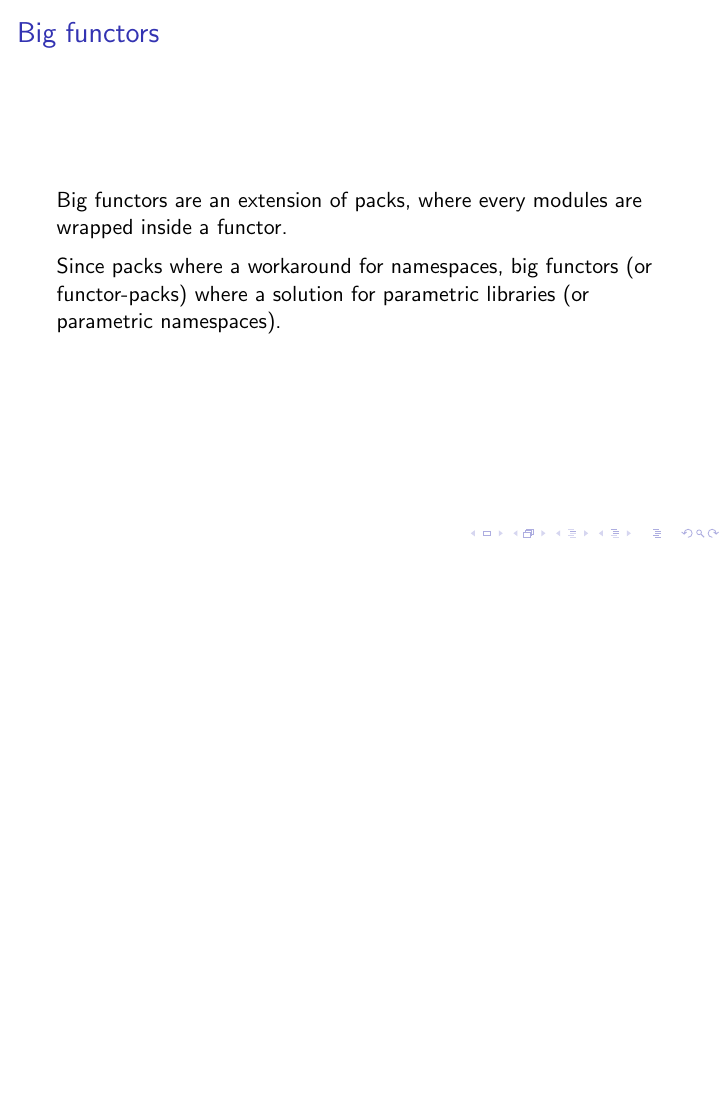
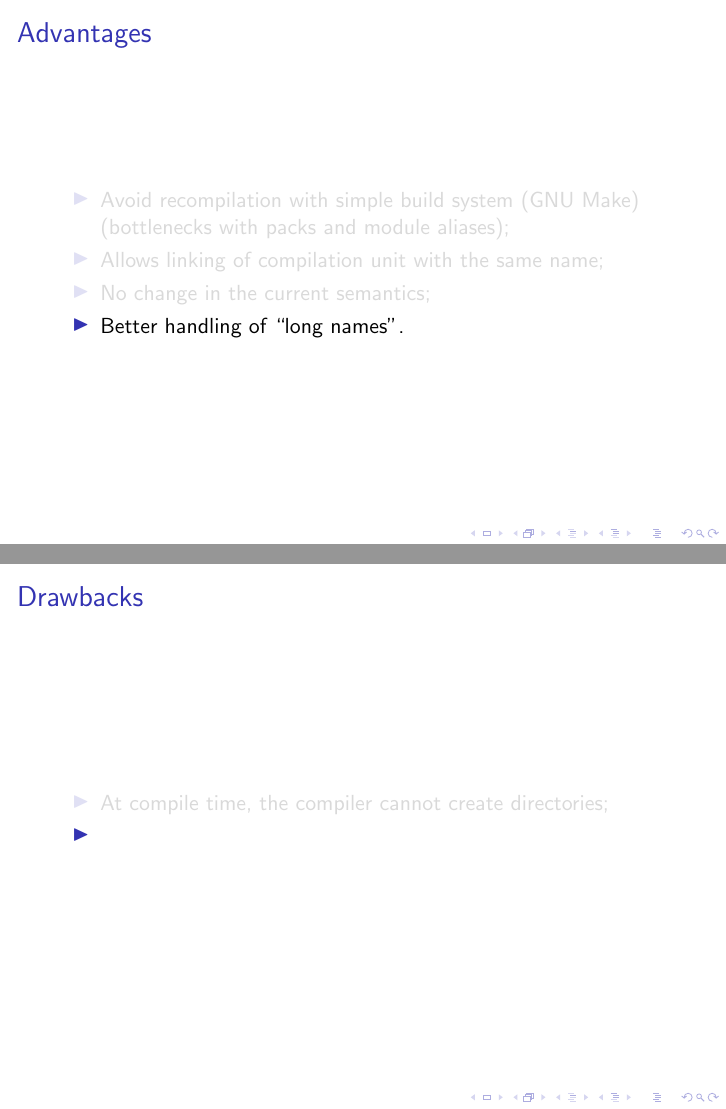
Before and after one commit to OCamlPro-Couderc/namespace_internship, LaTeX slides (OCaml2014/pres.tex): page 16 of 28 before the commit and pages 19 and 21 of 34 after it, the two joined at a grey line, the shorter picture padded with empty space. Compiled offline with pdfLaTeX.

Commit message:
Ajout de +/- (non complets) et amélioration de l'affichage des infos

```diff
--- a/OCaml2014/pres.tex
+++ b/OCaml2014/pres.tex
@@ -3,6 +3,9 @@
 \usepackage{listings}
 \usepackage{syntax}
 \usepackage{cite}
+
+
+\setbeamercovered{transparent}
 
 \author{Pierrick COUDERC, Fabrice LE FESSANT, Benjamin Canou, Pierre Chambart}
 
@@ -197,6 +200,25 @@ the loadpath) in \texttt{ocamlpro/stdlib}.
 This solution could harmonize how libraries are installed on the filesystem, and
 would help the compiler and build systems to find compilation units more efficiently.
 
+\end{frame}
+
+\begin{frame}
+\frametitle{Advantages}
+\begin{itemize}[<+>]
+\item Avoid recompilation with simple build system (GNU Make) (bottlenecks
+  with packs and module aliases);
+\item Allows linking of compilation unit with the same name;
+\item No change in the current semantics;
+\item Better handling of ``long names''.
+\end{itemize}
+\end{frame}
+
+\begin{frame}
+\frametitle{Drawbacks}
+\begin{itemize}[<+>]
+\item At compile time, the compiler cannot create directories;
+\item
+\end{itemize}
 \end{frame}
 
 \begin{frame}
```
Also changed, not shown: OCaml2014/pres.tex (12 more changed lines).
